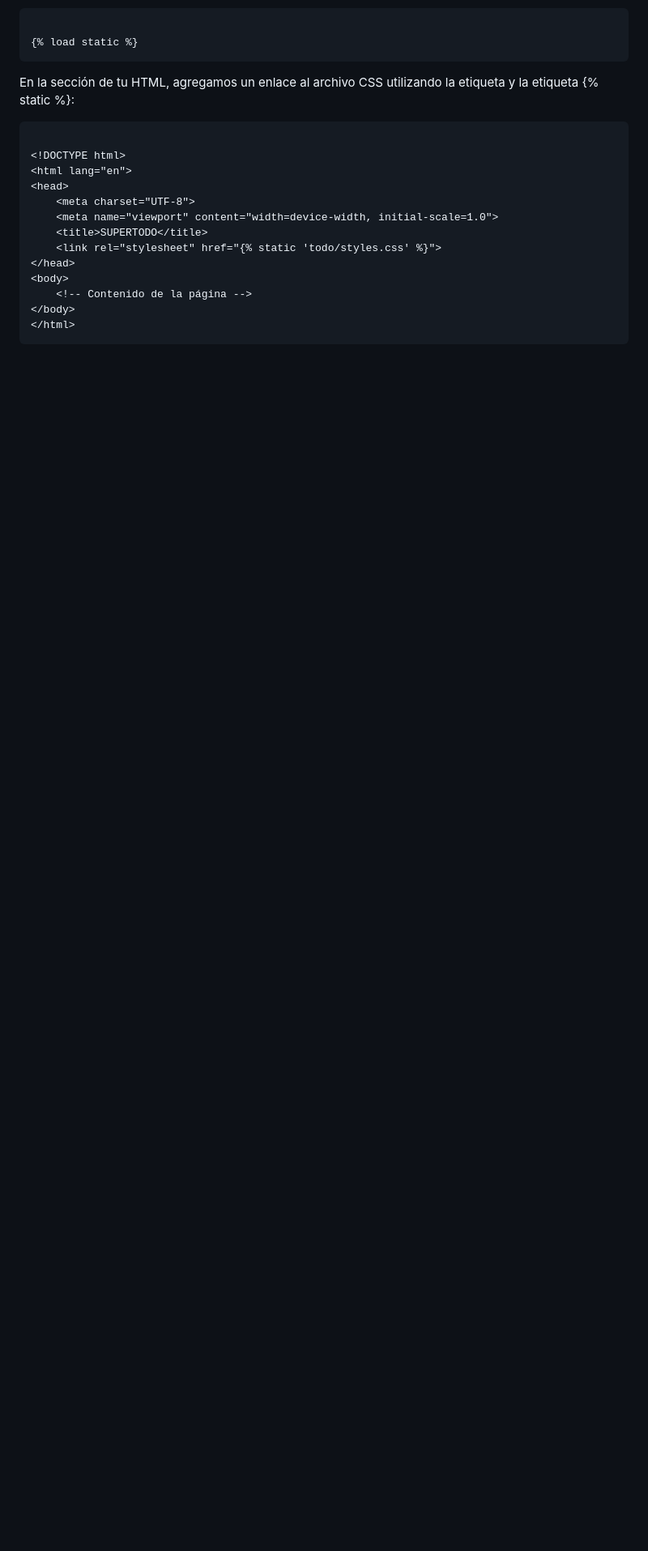
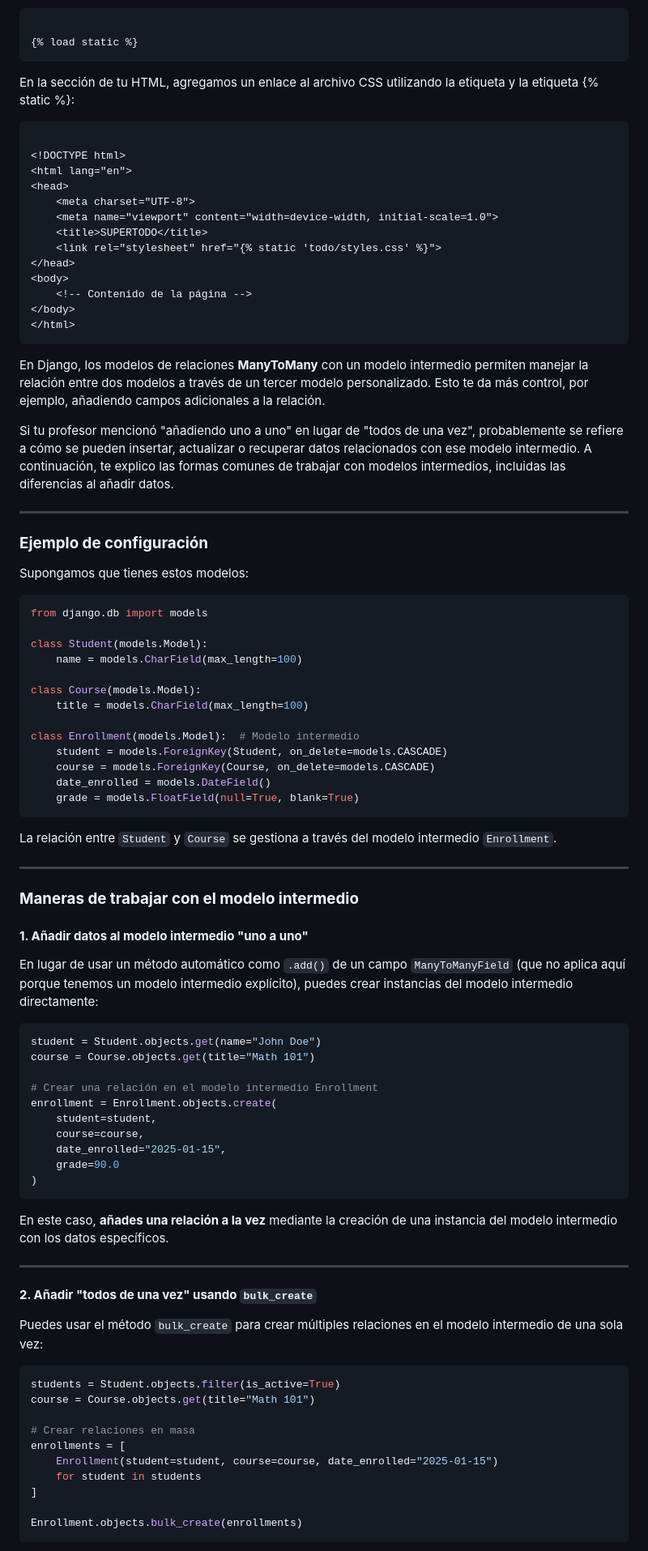
Before and after one commit to YoooKai/2DAW, a Markdown page: DSW/GUIA_DJANGO/README.md, the part around the change printed below. Shown: that part at 81% size. GitHub-like rendering; blank space fills up the shorter version.

````diff
--- a/DSW/GUIA_DJANGO/README.md
+++ b/DSW/GUIA_DJANGO/README.md
@@ -991,3 +991,72 @@ la etiqueta <link> y la etiqueta {% static %}:
 </body>
 </html>
 ```
+
+
+En Django, los modelos de relaciones **ManyToMany** con un modelo intermedio permiten manejar la relación entre dos modelos a través de un tercer modelo personalizado. Esto te da más control, por ejemplo, añadiendo campos adicionales a la relación.
+
+Si tu profesor mencionó "añadiendo uno a uno" en lugar de "todos de una vez", probablemente se refiere a cómo se pueden insertar, actualizar o recuperar datos relacionados con ese modelo intermedio. A continuación, te explico las formas comunes de trabajar con modelos intermedios, incluidas las diferencias al añadir datos.
+
+---
+
+### **Ejemplo de configuración**
+Supongamos que tienes estos modelos:
+
+```python
+from django.db import models
+
+class Student(models.Model):
+    name = models.CharField(max_length=100)
+
+class Course(models.Model):
+    title = models.CharField(max_length=100)
+
+class Enrollment(models.Model):  # Modelo intermedio
+    student = models.ForeignKey(Student, on_delete=models.CASCADE)
+    course = models.ForeignKey(Course, on_delete=models.CASCADE)
+    date_enrolled = models.DateField()
+    grade = models.FloatField(null=True, blank=True)
+```
+
+La relación entre `Student` y `Course` se gestiona a través del modelo intermedio `Enrollment`.
+
+---
+
+### **Maneras de trabajar con el modelo intermedio**
+
+#### **1. Añadir datos al modelo intermedio "uno a uno"**
+En lugar de usar un método automático como `.add()` de un campo `ManyToManyField` (que no aplica aquí porque tenemos un modelo intermedio explícito), puedes crear instancias del modelo intermedio directamente:
+
+```python
+student = Student.objects.get(name="John Doe")
+course = Course.objects.get(title="Math 101")
+
+# Crear una relación en el modelo intermedio Enrollment
+enrollment = Enrollment.objects.create(
+    student=student,
+    course=course,
+    date_enrolled="2025-01-15",
+    grade=90.0
+)
+```
+
+En este caso, **añades una relación a la vez** mediante la creación de una instancia del modelo intermedio con los datos específicos.
+
+---
+
+#### **2. Añadir "todos de una vez" usando `bulk_create`**
+Puedes usar el método `bulk_create` para crear múltiples relaciones en el modelo intermedio de una sola vez:
+
+```python
+students = Student.objects.filter(is_active=True)
+course = Course.objects.get(title="Math 101")
+
+# Crear relaciones en masa
+enrollments = [
+    Enrollment(student=student, course=course, date_enrolled="2025-01-15")
+    for student in students
+]
+
+Enrollment.objects.bulk_create(enrollments)
+```
+
````
Also changed, not shown: other parts of DSW/GUIA_DJANGO/README.md (+59 -0 lines).
